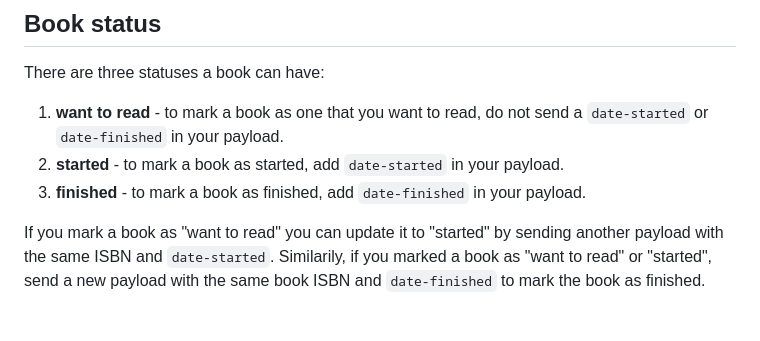
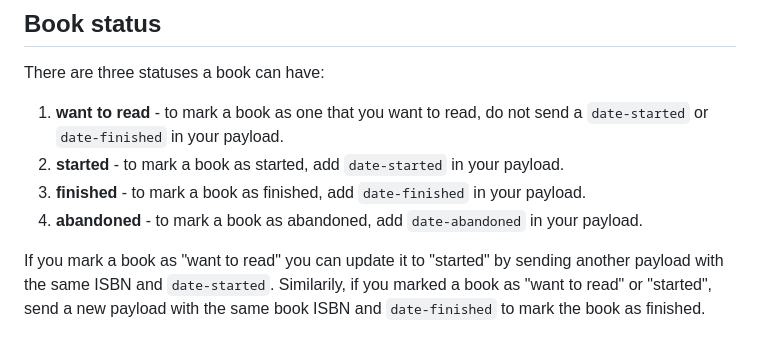
Before and after one commit to library-pals/read-action, a Markdown page: README.md, the part around one of its changes. Rendered like a GitHub page.

```diff
--- a/README.md
+++ b/README.md
@@ -13,6 +13,7 @@ There are three statuses a book can have:
 1. **want to read** - to mark a book as one that you want to read, do not send a `date-started` or `date-finished` in your payload.
 2. **started** - to mark a book as started, add `date-started` in your payload.
 3. **finished** - to mark a book as finished, add `date-finished` in your payload.
+4. **abandoned** - to mark a book as abandoned, add `date-abandoned` in your payload.
 
 If you mark a book as "want to read" you can update it to "started" by sending another payload with the same ISBN and `date-started`. Similarily, if you marked a book as "want to read" or "started", send a new payload with the same book ISBN and `date-finished` to mark the book as finished.
 
```
Also changed, not shown: other parts of README.md (+0 -2 lines).
